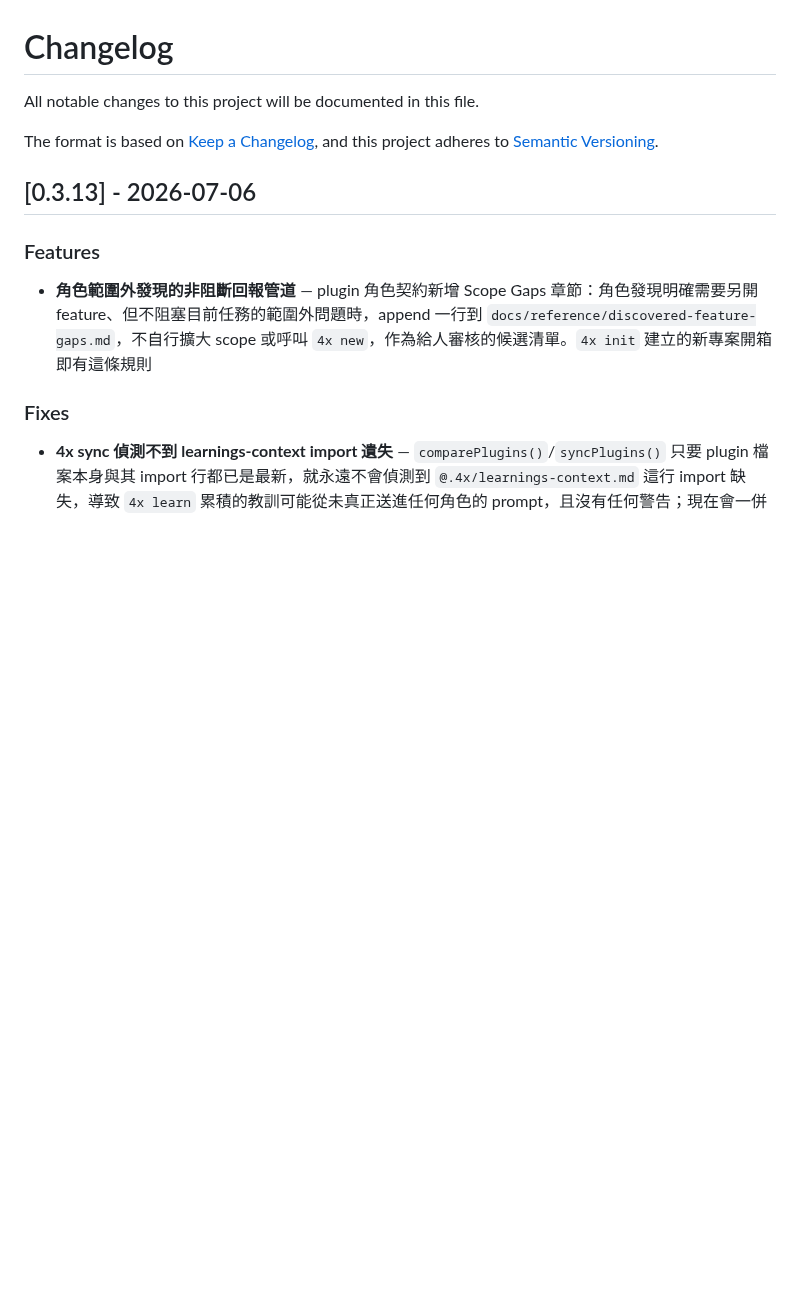
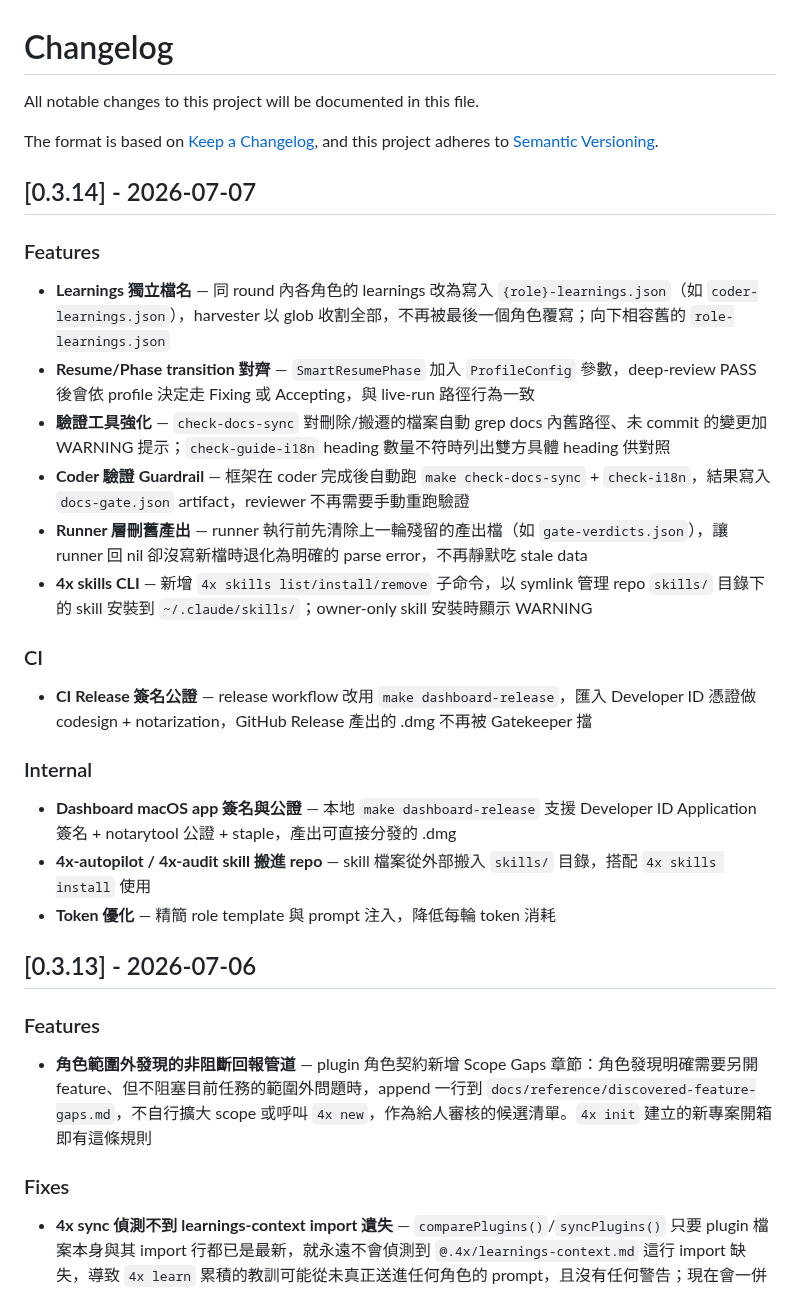
Before and after one commit to ggwhite/4x, a Markdown page: CHANGELOG.md, the part around the change. GitHub-like rendering; blank space fills up the shorter version.

Commit message:
docs: v0.3.14 changelog
Co-Authored-By: Claude Opus 4.6 (1M context) <noreply@anthropic.com>

```diff
--- a/CHANGELOG.md
+++ b/CHANGELOG.md
@@ -4,6 +4,27 @@ All notable changes to this project will be documented in this file.
 
 The format is based on [Keep a Changelog](https://keepachangelog.com/),
 and this project adheres to [Semantic Versioning](https://semver.org/).
+
+## [0.3.14] - 2026-07-07
+
+### Features
+
+- **Learnings 獨立檔名** — 同 round 內各角色的 learnings 改為寫入 `{role}-learnings.json`（如 `coder-learnings.json`），harvester 以 glob 收割全部，不再被最後一個角色覆寫；向下相容舊的 `role-learnings.json`
+- **Resume/Phase transition 對齊** — `SmartResumePhase` 加入 `ProfileConfig` 參數，deep-review PASS 後會依 profile 決定走 Fixing 或 Accepting，與 live-run 路徑行為一致
+- **驗證工具強化** — `check-docs-sync` 對刪除/搬遷的檔案自動 grep docs 內舊路徑、未 commit 的變更加 WARNING 提示；`check-guide-i18n` heading 數量不符時列出雙方具體 heading 供對照
+- **Coder 驗證 Guardrail** — 框架在 coder 完成後自動跑 `make check-docs-sync` + `check-i18n`，結果寫入 `docs-gate.json` artifact，reviewer 不再需要手動重跑驗證
+- **Runner 層刪舊產出** — runner 執行前先清除上一輪殘留的產出檔（如 `gate-verdicts.json`），讓 runner 回 nil 卻沒寫新檔時退化為明確的 parse error，不再靜默吃 stale data
+- **4x skills CLI** — 新增 `4x skills list/install/remove` 子命令，以 symlink 管理 repo `skills/` 目錄下的 skill 安裝到 `~/.claude/skills/`；owner-only skill 安裝時顯示 WARNING
+
+### CI
+
+- **CI Release 簽名公證** — release workflow 改用 `make dashboard-release`，匯入 Developer ID 憑證做 codesign + notarization，GitHub Release 產出的 .dmg 不再被 Gatekeeper 擋
+
+### Internal
+
+- **Dashboard macOS app 簽名與公證** — 本地 `make dashboard-release` 支援 Developer ID Application 簽名 + notarytool 公證 + staple，產出可直接分發的 .dmg
+- **4x-autopilot / 4x-audit skill 搬進 repo** — skill 檔案從外部搬入 `skills/` 目錄，搭配 `4x skills install` 使用
+- **Token 優化** — 精簡 role template 與 prompt 注入，降低每輪 token 消耗
 
 ## [0.3.13] - 2026-07-06
 
```
